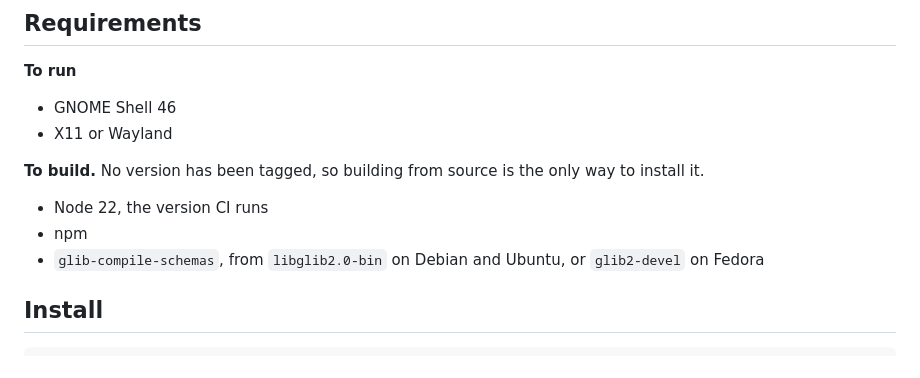
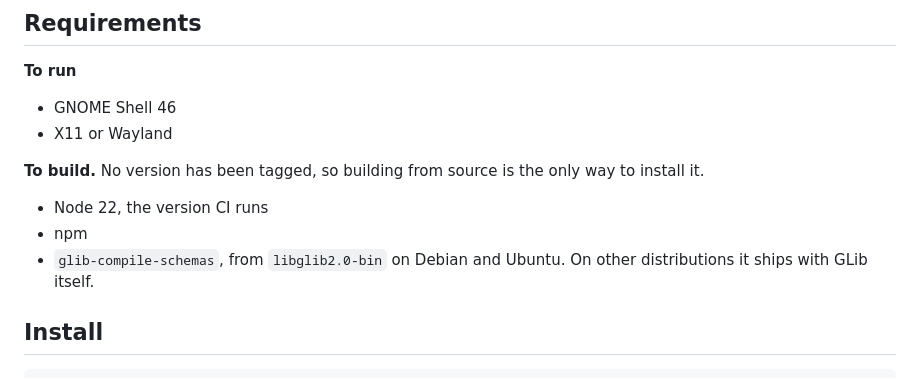
Before and after one commit to dasbo-dev/island-gnome, a Markdown page: README.md, the part around the change. Drawn GitHub-style.

Commit message:
docs(readme): claim only the package name that was verified
glib2-devel carries GLib's headers, not glib-compile-schemas. Rather than
swap one unverified package name for another, name the one confirmed on a
real machine and point everyone else at GLib.

Co-Authored-By: Claude Opus 5 <noreply@anthropic.com>

```diff
--- a/README.md
+++ b/README.md
@@ -78,8 +78,8 @@ way to install it.
 
 - Node 22, the version CI runs
 - npm
-- `glib-compile-schemas`, from `libglib2.0-bin` on Debian and Ubuntu, or
-  `glib2-devel` on Fedora
+- `glib-compile-schemas`, from `libglib2.0-bin` on Debian and Ubuntu. On other
+  distributions it ships with GLib itself.
 
 ## Install
 
```
